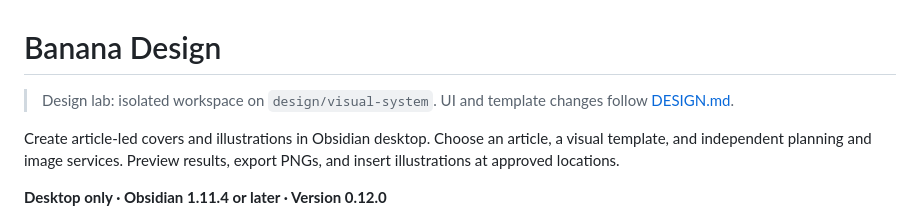
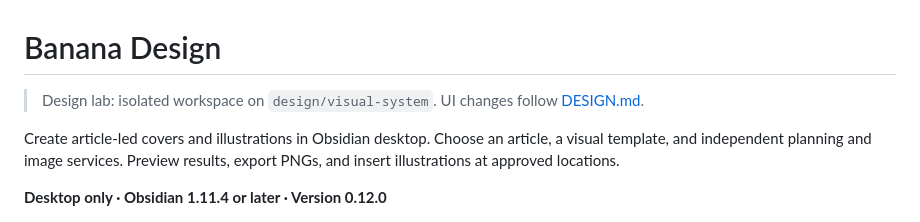
Before and after one commit to TreyDong/banana-design, a Markdown page: README.md, the part around one of its changes. GitHub-like rendering.

Commit message:
Tidy README after removing template docs
Drop remaining template-focused wording in the intro and restore spacing
before the 0.10.2 changelog heading.

Co-authored-by: Banana <TreyDong@users.noreply.github.com>

```diff
--- a/README.md
+++ b/README.md
@@ -1,6 +1,6 @@
 # Banana Design
 
-> Design lab: isolated workspace on `design/visual-system`. UI and template changes follow [DESIGN.md](DESIGN.md).
+> Design lab: isolated workspace on `design/visual-system`. UI changes follow [DESIGN.md](DESIGN.md).
 
 Create article-led covers and illustrations in Obsidian desktop. Choose an article, a visual template, and independent planning and image services. Preview results, export PNGs, and insert illustrations at approved locations.
 
```
Also changed, not shown: other parts of README.md (+1 -0 lines).
